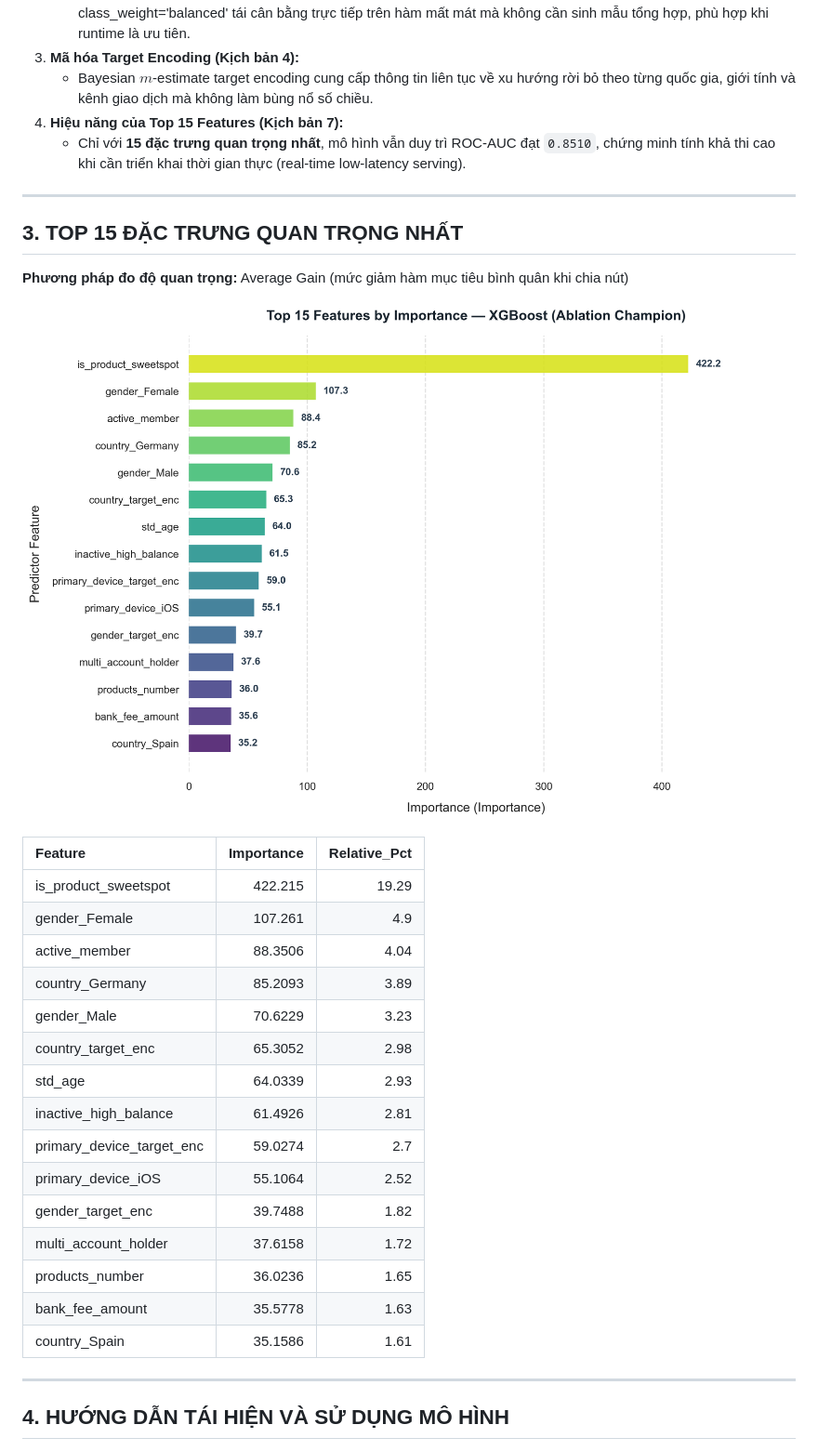
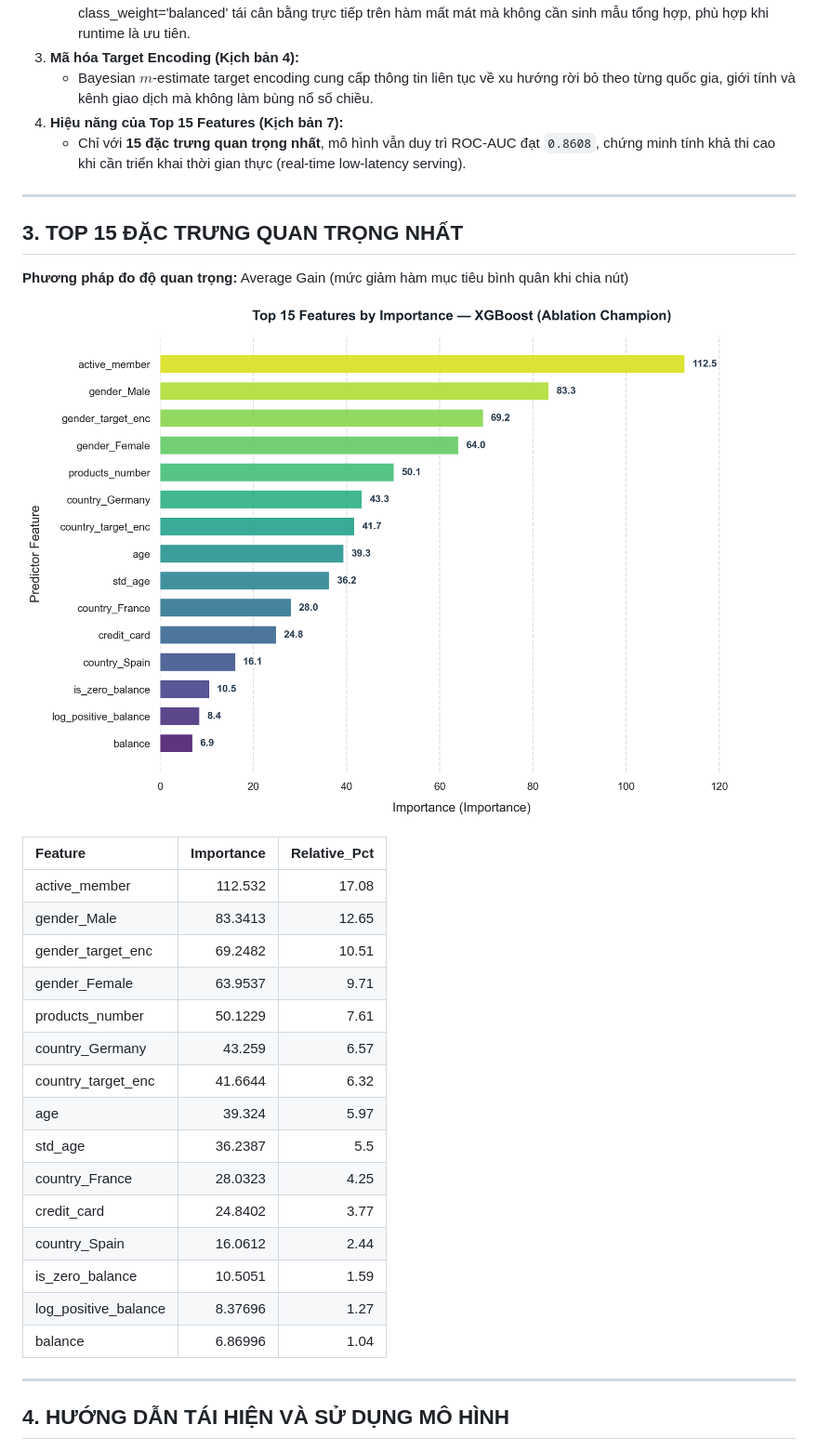
Before and after one commit to maythepd/intro-to-ba, a Markdown page: results/xgboost/ablation_xgboost_report.md, the part around one of its changes. Shown at 93% size. Drawn GitHub-style; pictures changed too: results/xgboost/ablation_feature_importance.png.

```diff
--- a/results/xgboost/ablation_xgboost_report.md
+++ b/results/xgboost/ablation_xgboost_report.md
@@ -44,7 +44,7 @@ Bảng dưới đây so sánh toàn diện hiệu năng của mô hình **XGBoos
 3. **Mã hóa Target Encoding (Kịch bản 4):**
    - Bayesian $m$-estimate target encoding cung cấp thông tin liên tục về xu hướng rời bỏ theo từng quốc gia, giới tính và kênh giao dịch mà không làm bùng nổ số chiều.
 4. **Hiệu năng của Top 15 Features (Kịch bản 7):**
-   - Chỉ với **15 đặc trưng quan trọng nhất**, mô hình vẫn duy trì ROC-AUC đạt `0.8510`, chứng minh tính khả thi cao khi cần triển khai thời gian thực (real-time low-latency serving).
+   - Chỉ với **15 đặc trưng quan trọng nhất**, mô hình vẫn duy trì ROC-AUC đạt `0.8608`, chứng minh tính khả thi cao khi cần triển khai thời gian thực (real-time low-latency serving).
 
 ---
 
@@ -54,23 +54,23 @@ Bảng dưới đây so sánh toàn diện hiệu năng của mô hình **XGBoos
 
 ![Biểu đồ đặc trưng quan trọng nhất](ablation_feature_importance.png)
 
-| Feature                   |   Importance |   Relative_Pct |
-|:--------------------------|-------------:|---------------:|
-| is_product_sweetspot      |     422.215  |          19.29 |
-| gender_Female             |     107.261  |           4.9  |
-| active_member             |      88.3506 |           4.04 |
-| country_Germany           |      85.2093 |           3.89 |
-| gender_Male               |      70.6229 |           3.23 |
-| country_target_enc        |      65.3052 |           2.98 |
-| std_age                   |      64.0339 |           2.93 |
-| inactive_high_balance     |      61.4926 |           2.81 |
-| primary_device_target_enc |      59.0274 |           2.7  |
-| primary_device_iOS        |      55.1064 |           2.52 |
-| gender_target_enc         |      39.7488 |           1.82 |
-| multi_account_holder      |      37.6158 |           1.72 |
-| products_number           |      36.0236 |           1.65 |
-| bank_fee_amount           |      35.5778 |           1.63 |
-| country_Spain             |      35.1586 |           1.61 |
+| Feature              |   Importance |   Relative_Pct |
+|:---------------------|-------------:|---------------:|
+| active_member        |    112.532   |          17.08 |
+| gender_Male          |     83.3413  |          12.65 |
+| gender_target_enc    |     69.2482  |          10.51 |
+| gender_Female        |     63.9537  |           9.71 |
+| products_number      |     50.1229  |           7.61 |
+| country_Germany      |     43.259   |           6.57 |
+| country_target_enc   |     41.6644  |           6.32 |
+| age                  |     39.324   |           5.97 |
+| std_age              |     36.2387  |           5.5  |
+| country_France       |     28.0323  |           4.25 |
+| credit_card          |     24.8402  |           3.77 |
+| country_Spain        |     16.0612  |           2.44 |
+| is_zero_balance      |     10.5051  |           1.59 |
+| log_positive_balance |      8.37696 |           1.27 |
+| balance              |      6.86996 |           1.04 |
 
 ---
 
```
Also changed, not shown: other parts of results/xgboost/ablation_xgboost_report.md (+17 -17 lines), docs/features.md (added, +219 -0 lines), results/xgboost/optuna_tuning_xgboost_report.md (deleted, +0 -79 lines), results/xgboost/train_xgboost_report.md (deleted, +0 -67 lines), results/xgboost/xgboost_feature_importance.png (deleted), results/xgboost/xgboost_feature_importance_tuned.png (deleted), results/xgboost/xgboost_tuning_history.png (deleted), 9 other files.
